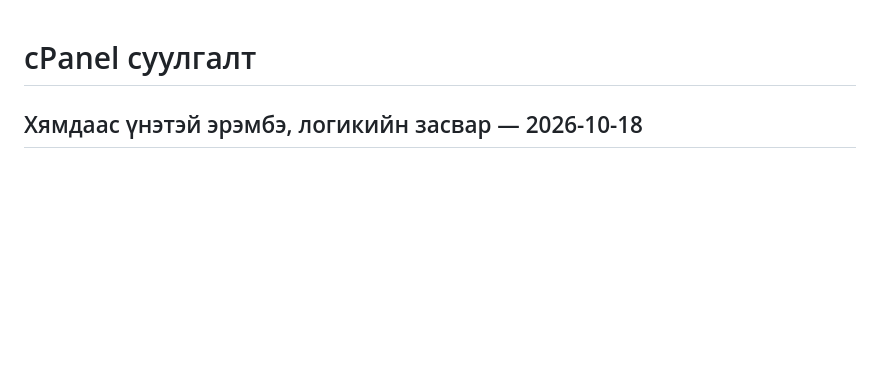
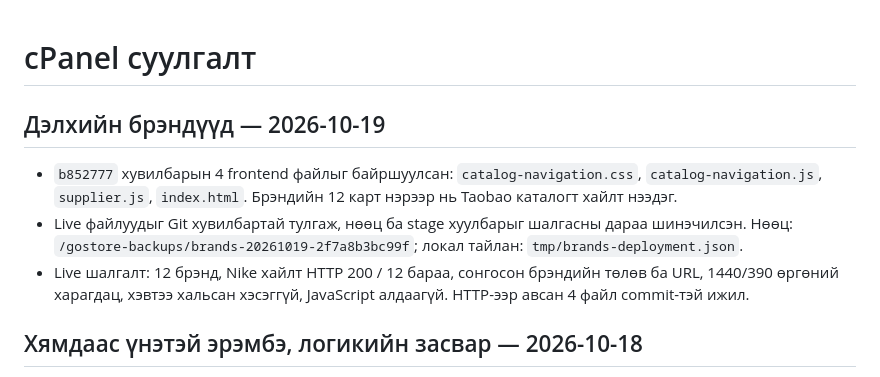
Before and after one commit to mop03ko/gostore.mn, a Markdown page: DEPLOYMENT.md, the part around the change. GitHub-like rendering; blank space fills up the shorter version.

Commit message:
docs: record global brands live deployment

```diff
--- a/DEPLOYMENT.md
+++ b/DEPLOYMENT.md
@@ -1,4 +1,11 @@
 # cPanel суулгалт
+
+## Дэлхийн брэндүүд — 2026-10-19
+
+- `b852777` хувилбарын 4 frontend файлыг байршуулсан: `catalog-navigation.css`, `catalog-navigation.js`, `supplier.js`, `index.html`. Брэндийн 12 карт нэрээр нь Taobao каталогт хайлт нээдэг.
+- Live файлуудыг Git хувилбартай тулгаж, нөөц ба stage хуулбарыг шалгасны дараа шинэчилсэн. Нөөц: `/gostore-backups/brands-20261019-2f7a8b3bc99f`; локал тайлан: `tmp/brands-deployment.json`.
+- Live шалгалт: 12 брэнд, Nike хайлт HTTP 200 / 12 бараа, сонгосон брэндийн төлөв ба URL, 1440/390 өргөний харагдац, хэвтээ хальсан хэсэггүй, JavaScript алдаагүй. HTTP-ээр авсан 4 файл commit-тэй ижил.
+
 
 ## Хямдаас үнэтэй эрэмбэ, логикийн засвар — 2026-10-18
 
```
